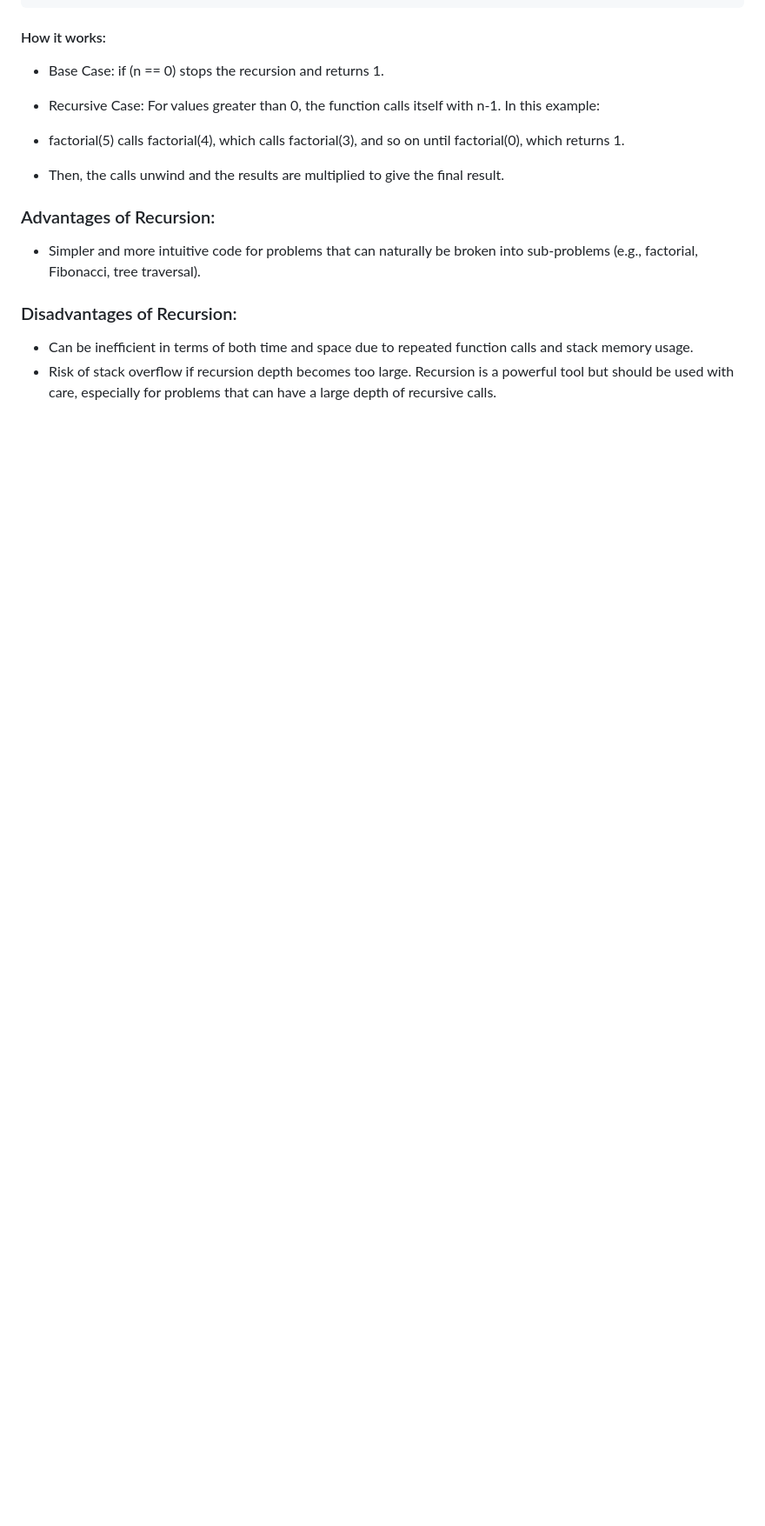
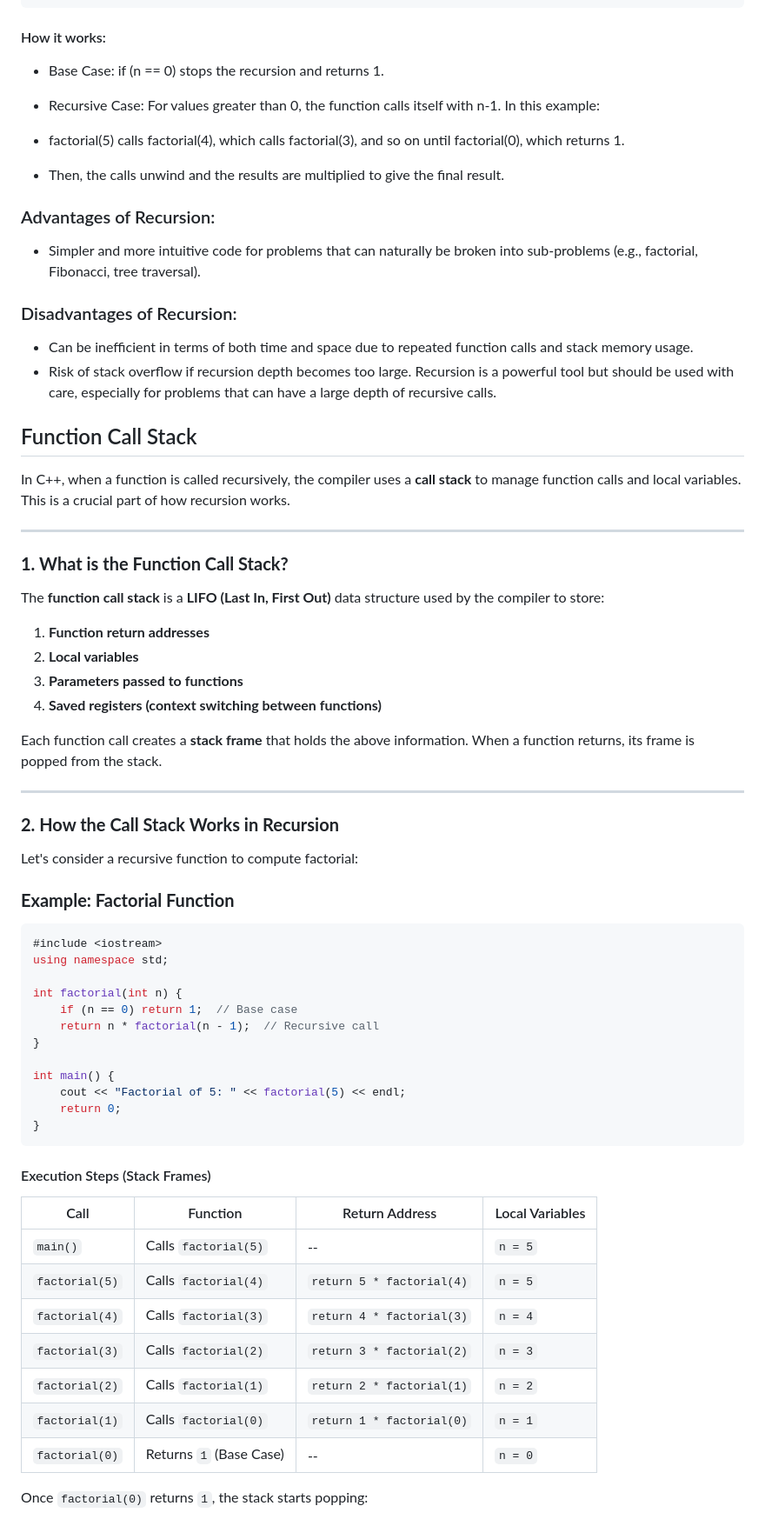
Before and after one commit to yamf225hi/ALGO_PROGRAMMING_MTH4300COPY, a Markdown page: class_notes/3_multidimensional_arrays_recursion/readme.md, the part around one of its changes. Shown at 87% size. Drawn GitHub-style; blank space fills up the shorter version.

Commit message:
added stack notes

````diff
--- a/class_notes/3_multidimensional_arrays_recursion/readme.md
+++ b/class_notes/3_multidimensional_arrays_recursion/readme.md
@@ -120,3 +121,52 @@ In this example:
 Recursion is a powerful tool but should be used with care, especially for problems that can have a large depth of recursive calls.
 
 
+## Function Call Stack
+In C++, when a function is called recursively, the compiler uses a **call stack** to manage function calls and local variables. This is a crucial part of how recursion works.
+
+---
+
+### **1. What is the Function Call Stack?**
+The **function call stack** is a **LIFO (Last In, First Out)** data structure used by the compiler to store:
+1. **Function return addresses**
+2. **Local variables**
+3. **Parameters passed to functions**
+4. **Saved registers (context switching between functions)**
+
+Each function call creates a **stack frame** that holds the above information. When a function returns, its frame is popped from the stack.
+
+---
+
+### **2. How the Call Stack Works in Recursion**
+Let's consider a recursive function to compute factorial:
+
+### **Example: Factorial Function**
+```cpp
+#include <iostream>
+using namespace std;
+
+int factorial(int n) {
+    if (n == 0) return 1;  // Base case
+    return n * factorial(n - 1);  // Recursive call
+}
+
+int main() {
+    cout << "Factorial of 5: " << factorial(5) << endl;
+    return 0;
+}
+```
+
+#### Execution Steps (Stack Frames)
+| Call          | Function         | Return Address            | Local Variables |
+|--------------|----------------|--------------------------|----------------|
+| `main()`      | Calls `factorial(5)` | --                       | `n = 5`        |
+| `factorial(5)` | Calls `factorial(4)` | `return 5 * factorial(4)` | `n = 5`        |
+| `factorial(4)` | Calls `factorial(3)` | `return 4 * factorial(3)` | `n = 4`        |
+| `factorial(3)` | Calls `factorial(2)` | `return 3 * factorial(2)` | `n = 3`        |
+| `factorial(2)` | Calls `factorial(1)` | `return 2 * factorial(1)` | `n = 2`        |
+| `factorial(1)` | Calls `factorial(0)` | `return 1 * factorial(0)` | `n = 1`        |
+| `factorial(0)` | Returns `1` (Base Case) | --                     | `n = 0`        |
+
+
+Once `factorial(0)` returns `1`, the stack starts popping:
+
````
Also changed, not shown: other parts of class_notes/3_multidimensional_arrays_recursion/readme.md (+86 -1 lines).
